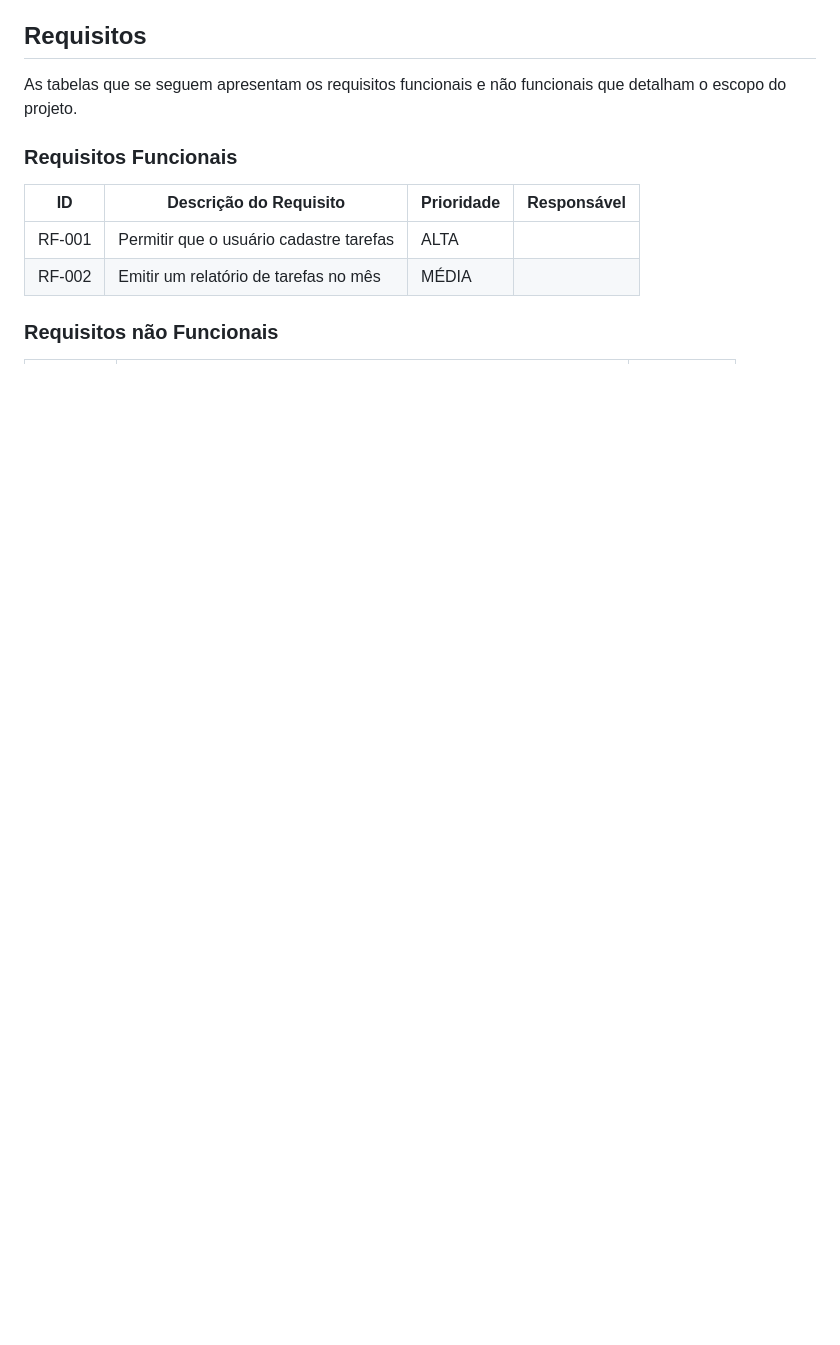
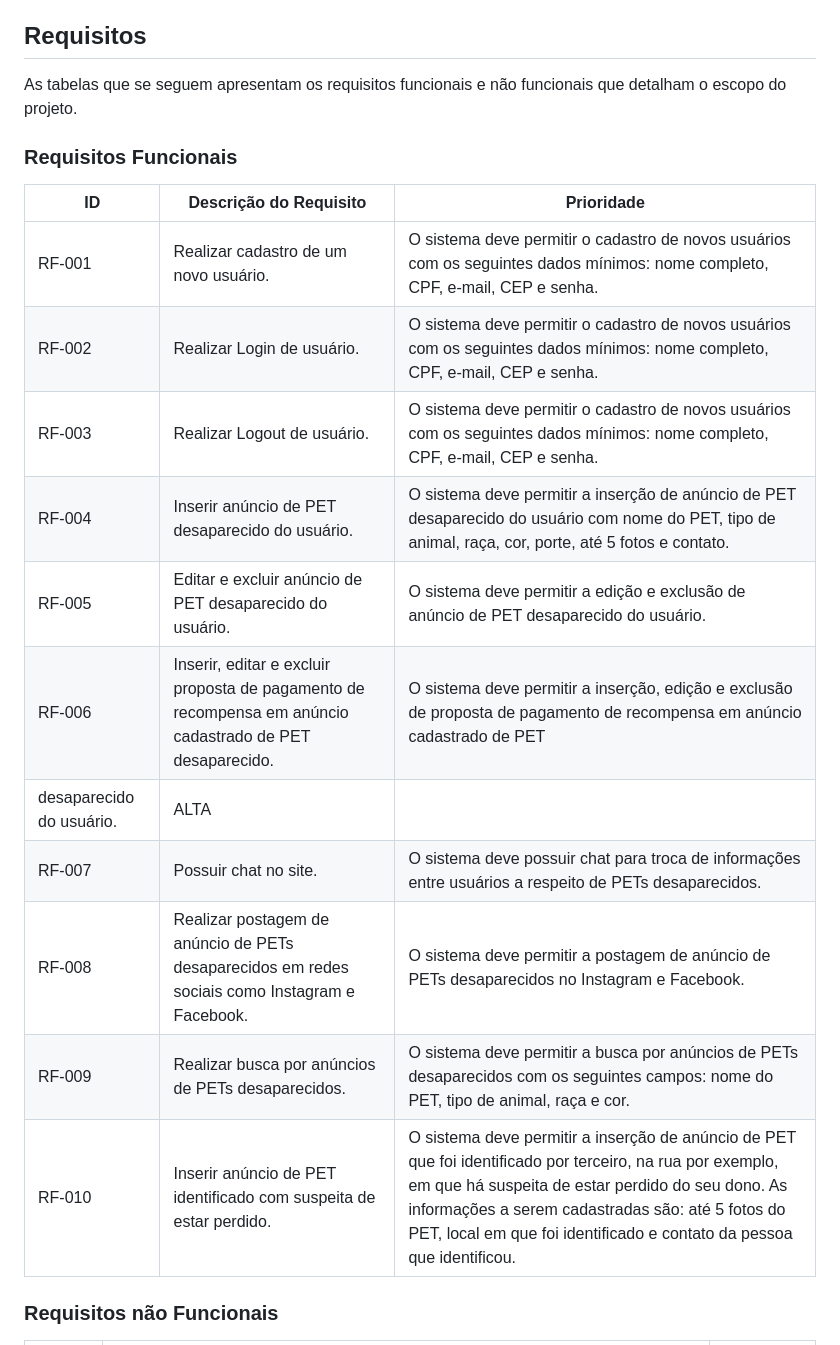
Before and after one commit to ICEI-PUC-Minas-PMV-SI/pmv-si-2023-2-pe5-t4-t5-grp02, a Markdown page: docs/especification.md, the part around one of its changes. GitHub-like rendering; blank space fills up the shorter version.

```diff
--- a/docs/especification.md
+++ b/docs/especification.md
@@ -44,10 +29,20 @@ As tabelas que se seguem apresentam os requisitos funcionais e não funcionais q
 
 ### Requisitos Funcionais
 
-|ID    | Descrição do Requisito  | Prioridade | Responsável |
-|------|-----------------------------------------|----| ----|
-|RF-001| Permitir que o usuário cadastre tarefas | ALTA |  |
-|RF-002| Emitir um relatório de tarefas no mês   | MÉDIA | |
+|   ID  |                                                    Descrição do Requisito                                               |      Prioridade         |
+|-------|-------------------------------------------------------------------------------------------------------------------------|-------------------------|
+|RF-001| Realizar cadastro de um novo usuário. | O sistema deve permitir o cadastro de novos usuários com os seguintes dados mínimos: nome completo, CPF, e-mail, CEP e senha. |ALTA|
+|RF-002| Realizar Login de usuário. | O sistema deve permitir o cadastro de novos usuários com os seguintes dados mínimos: nome completo, CPF, e-mail, CEP e senha. |ALTA|
+|RF-003| Realizar Logout de usuário. | O sistema deve permitir o cadastro de novos usuários com os seguintes dados mínimos: nome completo, CPF, e-mail, CEP e senha. |ALTA|
+|RF-004| Inserir anúncio de PET desaparecido do usuário. | O sistema deve permitir a inserção de anúncio de PET desaparecido do usuário com nome do PET, tipo de animal, raça, cor, porte, até 5 fotos e contato. |ALTA|
+|RF-005| Editar e excluir anúncio de PET desaparecido do usuário. | O sistema deve permitir a edição e exclusão de anúncio de PET desaparecido do usuário. |ALTA|
+|RF-006| Inserir, editar e excluir proposta de pagamento de recompensa em anúncio cadastrado de PET desaparecido. | O sistema deve permitir a inserção, edição e exclusão de proposta de pagamento de recompensa em anúncio cadastrado de PET
+desaparecido do usuário. |ALTA|
+|RF-007| Possuir chat no site. | O sistema deve possuir chat para troca de informações entre usuários a respeito de PETs desaparecidos. |ALTA|
+|RF-008| Realizar postagem de anúncio de PETs desaparecidos em redes sociais como Instagram e Facebook. | O sistema deve permitir a postagem de anúncio de PETs desaparecidos no Instagram e Facebook. |ALTA|
+|RF-009| Realizar busca por anúncios de PETs desaparecidos. | O sistema deve permitir a busca por anúncios de PETs desaparecidos com os seguintes campos: nome do PET, tipo de animal, raça e cor. |ALTA|
+|RF-010| Inserir anúncio de PET identificado com suspeita de estar perdido. | O sistema deve permitir a inserção de anúncio de PET que foi identificado por terceiro, na rua por exemplo, em que há suspeita de estar perdido do seu dono. As informações a serem cadastradas são: até 5 fotos do PET, local em que foi identificado e contato da pessoa que identificou. |MÉDIA|
+
 
 
 ### Requisitos não Funcionais
```
Also changed, not shown: other parts of docs/especification.md (+37 -49 lines).
